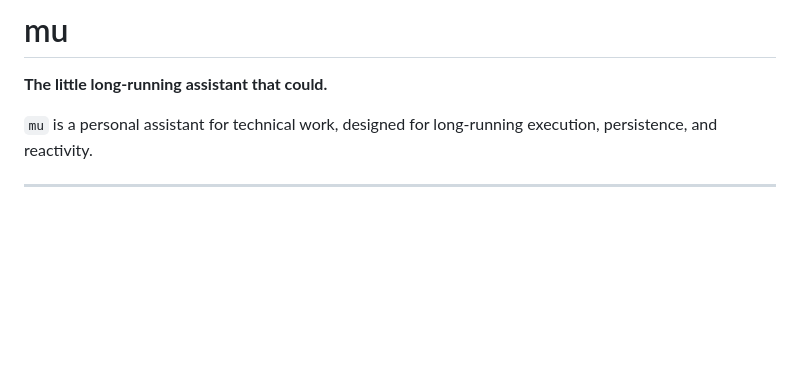
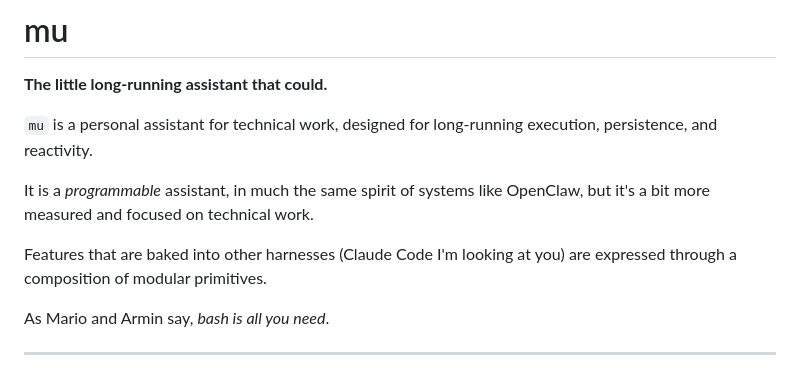
Before and after one commit to femtomc/mu, a Markdown page: README.md, the part around the change. GitHub-like rendering; blank space fills up the shorter version.

```diff
--- a/README.md
+++ b/README.md
@@ -4,6 +4,12 @@
 
 `mu` is a personal assistant for technical work, designed for long-running execution,
 persistence, and reactivity.
+
+It is a _programmable_ assistant, in much the same spirit of systems like OpenClaw, but it's a bit more measured and focused on technical work.
+
+Features that are baked into other harnesses (Claude Code I'm looking at you) are expressed through a composition of modular primitives.
+
+As Mario and Armin say, _bash is all you need_.
 
 ---
 
```
